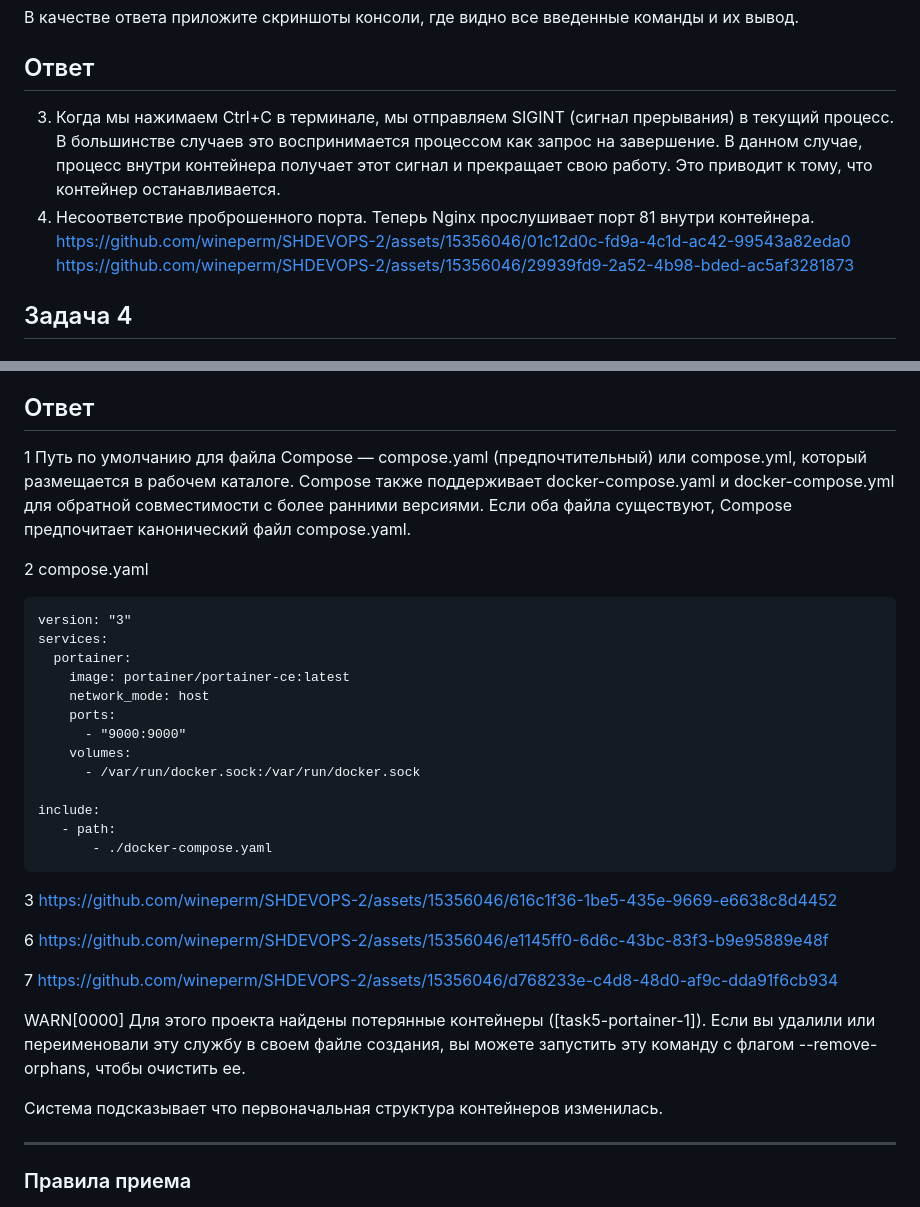
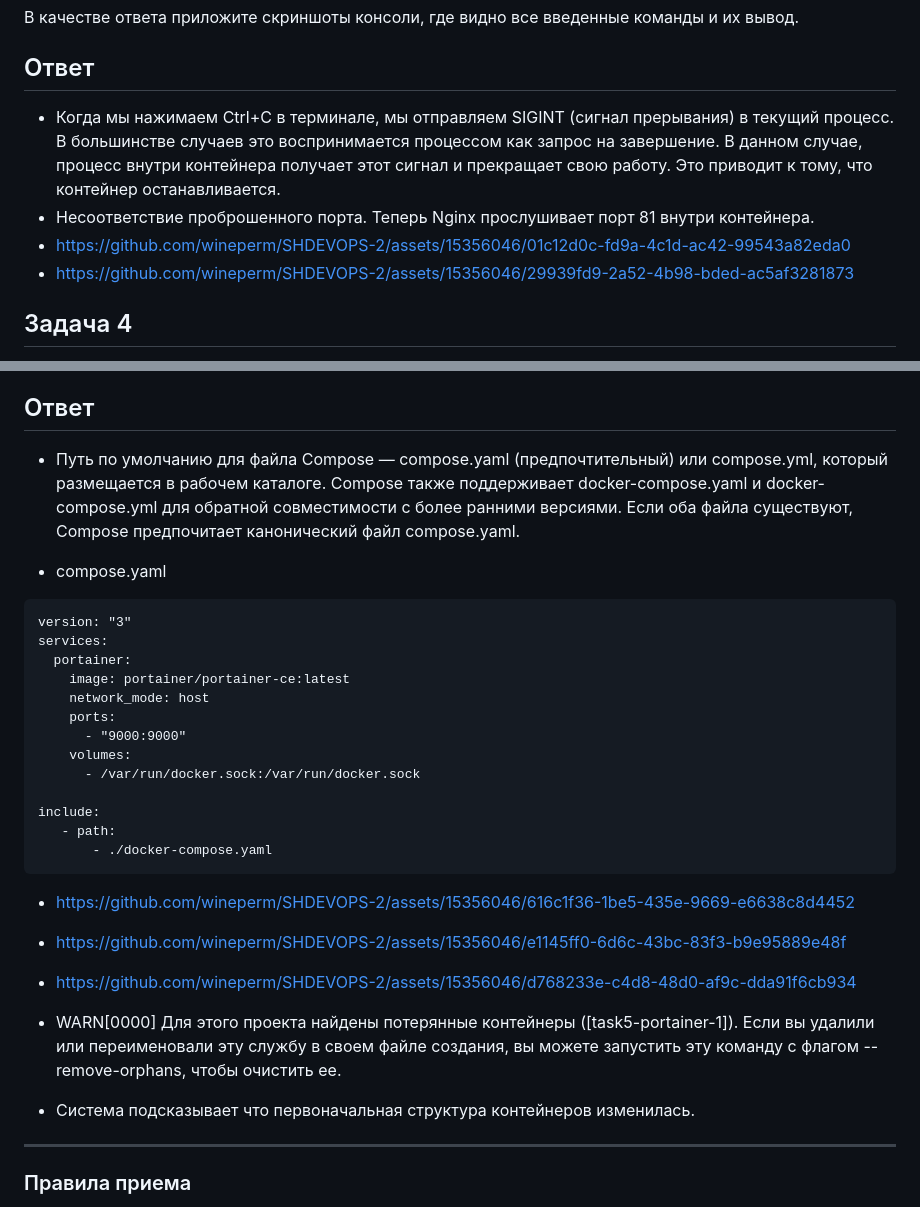
Before and after one commit to wineperm/SHDEVOPS-2, a Markdown page: 05-virt-03-docker-intro/readme.md, 2 parts joined by grey strips. Drawn GitHub-style.

````diff
--- a/05-virt-03-docker-intro/readme.md
+++ b/05-virt-03-docker-intro/readme.md
@@ -64,10 +64,10 @@ https://github.com/wineperm/SHDEVOPS-2/assets/15356046/725c25eb-9f5d-4ee1-a451-2
 
 ## Ответ
 
-3. Когда мы нажимаем Ctrl+C в терминале, мы отправляем SIGINT (сигнал прерывания) в текущий процесс. В большинстве случаев это воспринимается процессом как запрос на завершение. В данном случае, процесс внутри контейнера получает этот сигнал и прекращает свою работу. Это приводит к тому, что контейнер останавливается.
-10. Несоответствие проброшенного порта. Теперь Nginx прослушивает порт 81 внутри контейнера.
-https://github.com/wineperm/SHDEVOPS-2/assets/15356046/01c12d0c-fd9a-4c1d-ac42-99543a82eda0
-https://github.com/wineperm/SHDEVOPS-2/assets/15356046/29939fd9-2a52-4b98-bded-ac5af3281873
+- Когда мы нажимаем Ctrl+C в терминале, мы отправляем SIGINT (сигнал прерывания) в текущий процесс. В большинстве случаев это воспринимается процессом как запрос на завершение. В данном случае, процесс внутри контейнера получает этот сигнал и прекращает свою работу. Это приводит к тому, что контейнер останавливается.
+- Несоответствие проброшенного порта. Теперь Nginx прослушивает порт 81 внутри контейнера.
+- https://github.com/wineperm/SHDEVOPS-2/assets/15356046/01c12d0c-fd9a-4c1d-ac42-99543a82eda0
+- https://github.com/wineperm/SHDEVOPS-2/assets/15356046/29939fd9-2a52-4b98-bded-ac5af3281873
 
 ## Задача 4
 
@@ -137,9 +137,9 @@ services:
 
 ## Ответ
 
-1 Путь по умолчанию для файла Compose — compose.yaml (предпочтительный) или compose.yml, который размещается в рабочем каталоге. Compose также поддерживает docker-compose.yaml и docker-compose.yml для обратной совместимости с более ранними версиями. Если оба файла существуют, Compose предпочитает канонический файл compose.yaml.
+- Путь по умолчанию для файла Compose — compose.yaml (предпочтительный) или compose.yml, который размещается в рабочем каталоге. Compose также поддерживает docker-compose.yaml и docker-compose.yml для обратной совместимости с более ранними версиями. Если оба файла существуют, Compose предпочитает канонический файл compose.yaml.
 
-2 compose.yaml
+- compose.yaml
 
 ```
 version: "3"
@@ -157,15 +157,15 @@ include:
        - ./docker-compose.yaml
 ```
 
-3 https://github.com/wineperm/SHDEVOPS-2/assets/15356046/616c1f36-1be5-435e-9669-e6638c8d4452
+- https://github.com/wineperm/SHDEVOPS-2/assets/15356046/616c1f36-1be5-435e-9669-e6638c8d4452
 
-6 https://github.com/wineperm/SHDEVOPS-2/assets/15356046/e1145ff0-6d6c-43bc-83f3-b9e95889e48f
+- https://github.com/wineperm/SHDEVOPS-2/assets/15356046/e1145ff0-6d6c-43bc-83f3-b9e95889e48f
 
-7 https://github.com/wineperm/SHDEVOPS-2/assets/15356046/d768233e-c4d8-48d0-af9c-dda91f6cb934
+- https://github.com/wineperm/SHDEVOPS-2/assets/15356046/d768233e-c4d8-48d0-af9c-dda91f6cb934
 
-WARN[0000] Для этого проекта найдены потерянные контейнеры ([task5-portainer-1]). Если вы удалили или переименовали эту службу в своем файле создания, вы можете запустить эту команду с флагом --remove-orphans, чтобы очистить ее.
+- WARN[0000] Для этого проекта найдены потерянные контейнеры ([task5-portainer-1]). Если вы удалили или переименовали эту службу в своем файле создания, вы можете запустить эту команду с флагом --remove-orphans, чтобы очистить ее.
 
-Система подсказывает что первоначальная структура контейнеров изменилась.
+- Система подсказывает что первоначальная структура контейнеров изменилась.
 
 ---
 
````
Also changed, not shown: other parts of 05-virt-03-docker-intro/readme.md (+3 -3 lines).
